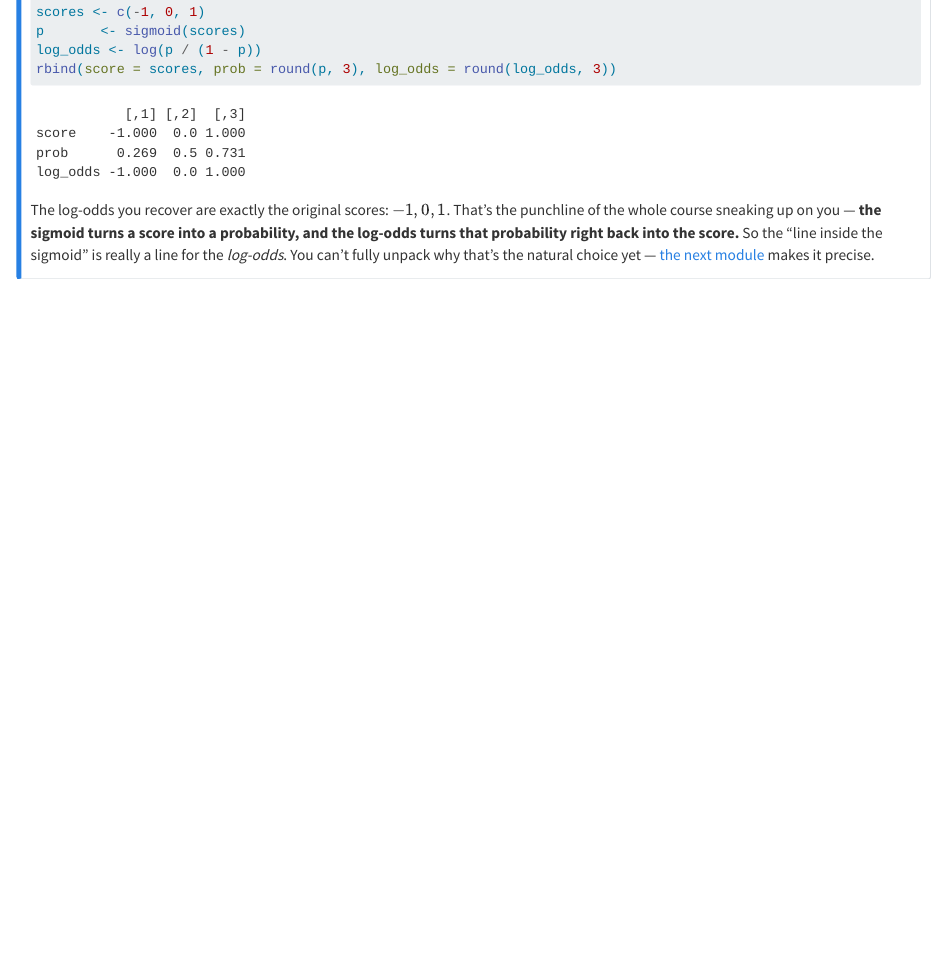
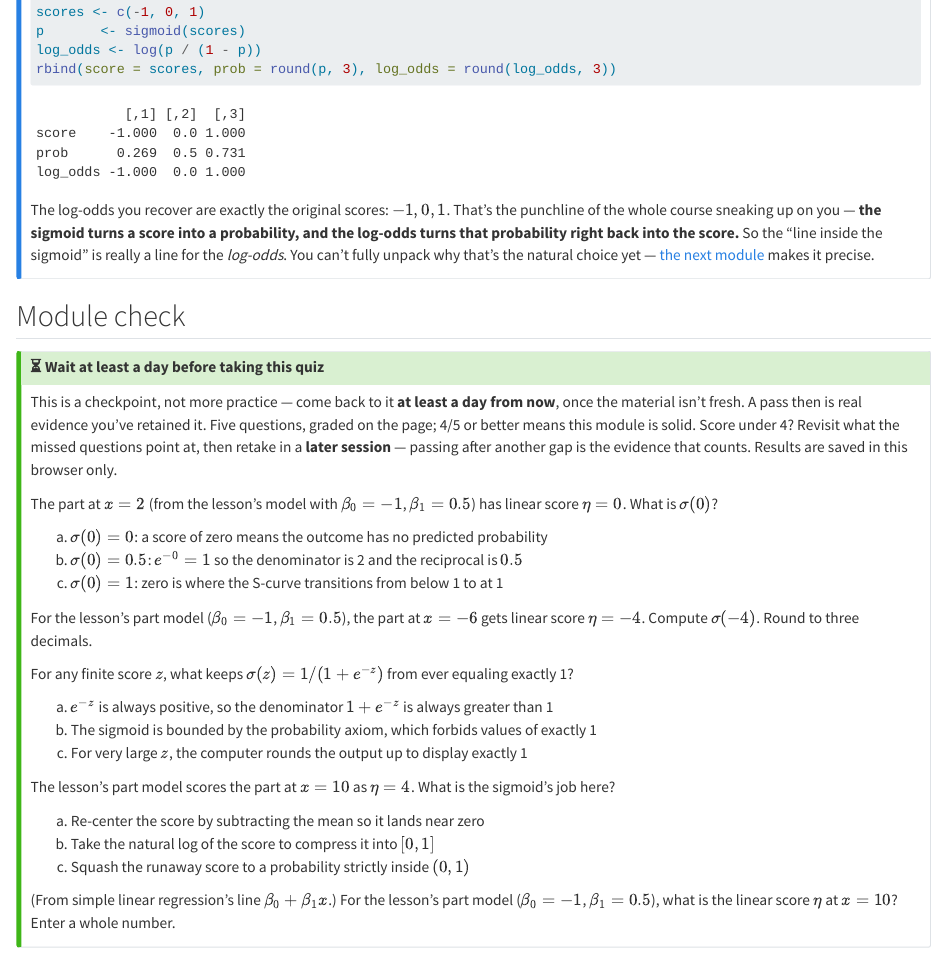
Before and after one commit to radlinsky/professor-claude, a Quarto document (courses/logistic-regression/modules/01-from-line-to-probability/practice.qmd): the page in a window 1100 px wide, from 3600 px down. Rendered offline with R 4.5, knitr and Pandoc in place of Quarto, with nearby package versions; drawn as R Markdown's standard HTML page in place of the format the file asks for; common packages that the code uses without loading them are loaded.

Commit message:
Module check: logistic-regression 01-from-line-to-probability
Co-Authored-By: Claude Opus 4.8 <noreply@anthropic.com>

```diff
--- a/courses/logistic-regression/modules/01-from-line-to-probability/practice.qmd
+++ b/courses/logistic-regression/modules/01-from-line-to-probability/practice.qmd
@@ -193,3 +193,58 @@ the sigmoid" is really a line for the *log-odds*. You can't fully unpack why tha
 natural choice yet — [the next module](../02-odds-log-odds-and-the-logit/lesson.qmd) makes
 it precise.
 :::
+
+## Module check
+
+:::: {.callout-tip collapse="true" title="⏳ Wait at least a day before taking this quiz"}
+
+This is a checkpoint, not more practice — come back to it **at least a day from now**,
+once the material isn't fresh. A pass then is real evidence you've retained it. Five
+questions, graded on the page; 4/5 or better means this module is solid. Score under
+4? Revisit what the missed questions point at, then retake in a **later session** —
+passing after another gap is the evidence that counts. Results are saved in this
+browser only.
+
+::: {.module-check module="courses/logistic-regression/modules/01-from-line-to-probability" pass="4"}
+
+::: {.quiz-q qid="ltp-sigmoid-zero" qtype="mc" answer="b"}
+The part at $x = 2$ (from the lesson's model with $\beta_0 = -1$, $\beta_1 = 0.5$)
+has linear score $\eta = 0$. What is $\sigma(0)$?
+
+a) $\sigma(0) = 0$: a score of zero means the outcome has no predicted probability
+b) $\sigma(0) = 0.5$: $e^{-0} = 1$ so the denominator is 2 and the reciprocal is $0.5$
+c) $\sigma(0) = 1$: zero is where the S-curve transitions from below 1 to at 1
+:::
+
+::: {.quiz-q qid="ltp-sigmoid-neg4" qtype="numeric" answer="0.018" tolerance="0.0005"}
+For the lesson's part model ($\beta_0 = -1$, $\beta_1 = 0.5$), the part at $x = -6$
+gets linear score $\eta = -4$. Compute $\sigma(-4)$. Round to three decimals.
+:::
+
+::: {.quiz-q qid="ltp-exact-bounds" qtype="mc" answer="a"}
+For any finite score $z$, what keeps $\sigma(z) = 1/(1 + e^{-z})$ from ever equaling
+exactly 1?
+
+a) $e^{-z}$ is always positive, so the denominator $1 + e^{-z}$ is always greater than 1
+b) The sigmoid is bounded by the probability axiom, which forbids values of exactly 1
+c) For very large $z$, the computer rounds the output up to display exactly 1
+:::
+
+::: {.quiz-q qid="ltp-sigmoid-job" qtype="mc" answer="c"}
+The lesson's part model scores the part at $x = 10$ as $\eta = 4$. What is the
+sigmoid's job here?
+
+a) Re-center the score by subtracting the mean so it lands near zero
+b) Take the natural log of the score to compress it into $[0, 1]$
+c) Squash the runaway score to a probability strictly inside $(0, 1)$
+:::
+
+::: {.quiz-q qid="ltp-linear-score" qtype="numeric" answer="4" tolerance="0"}
+(From simple linear regression's line $\beta_0 + \beta_1 x$.) For the lesson's part
+model ($\beta_0 = -1$, $\beta_1 = 0.5$), what is the linear score $\eta$ at $x = 10$?
+Enter a whole number.
+:::
+
+:::
+
+::::
```
